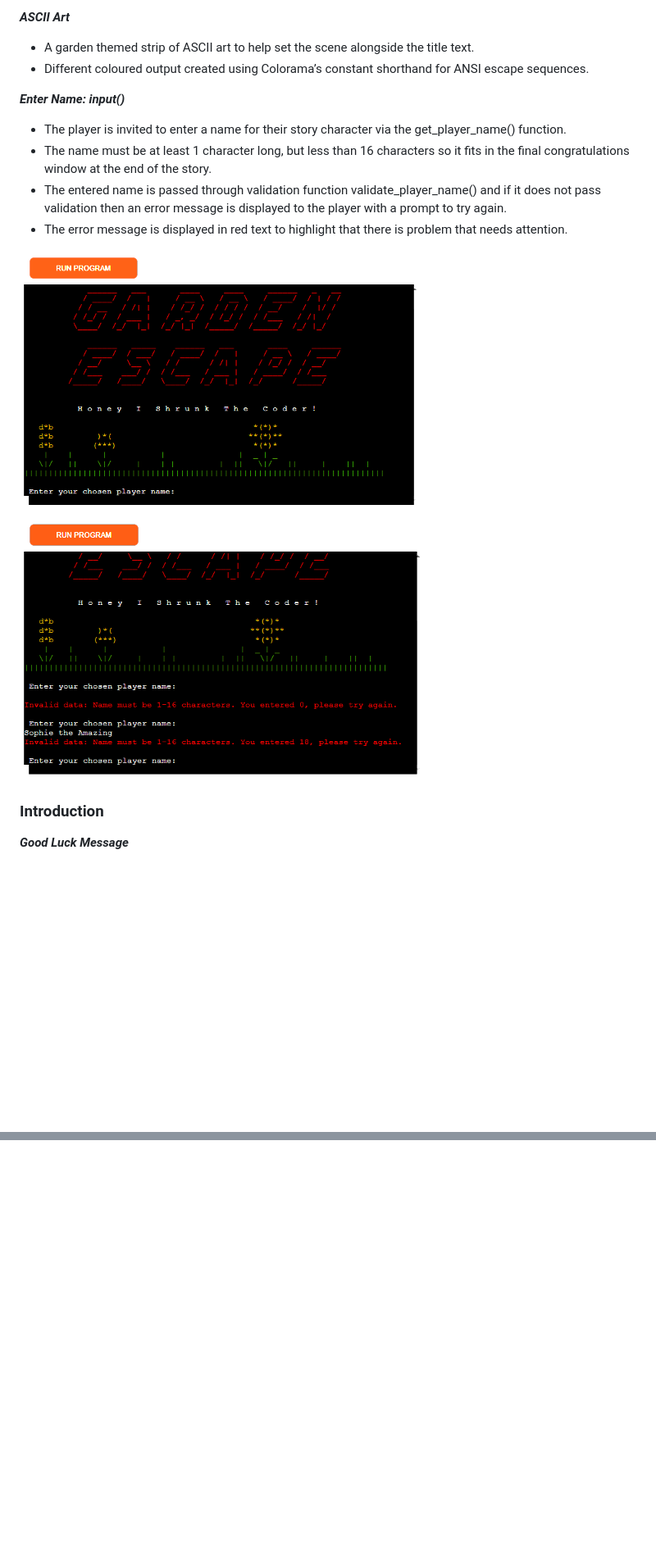
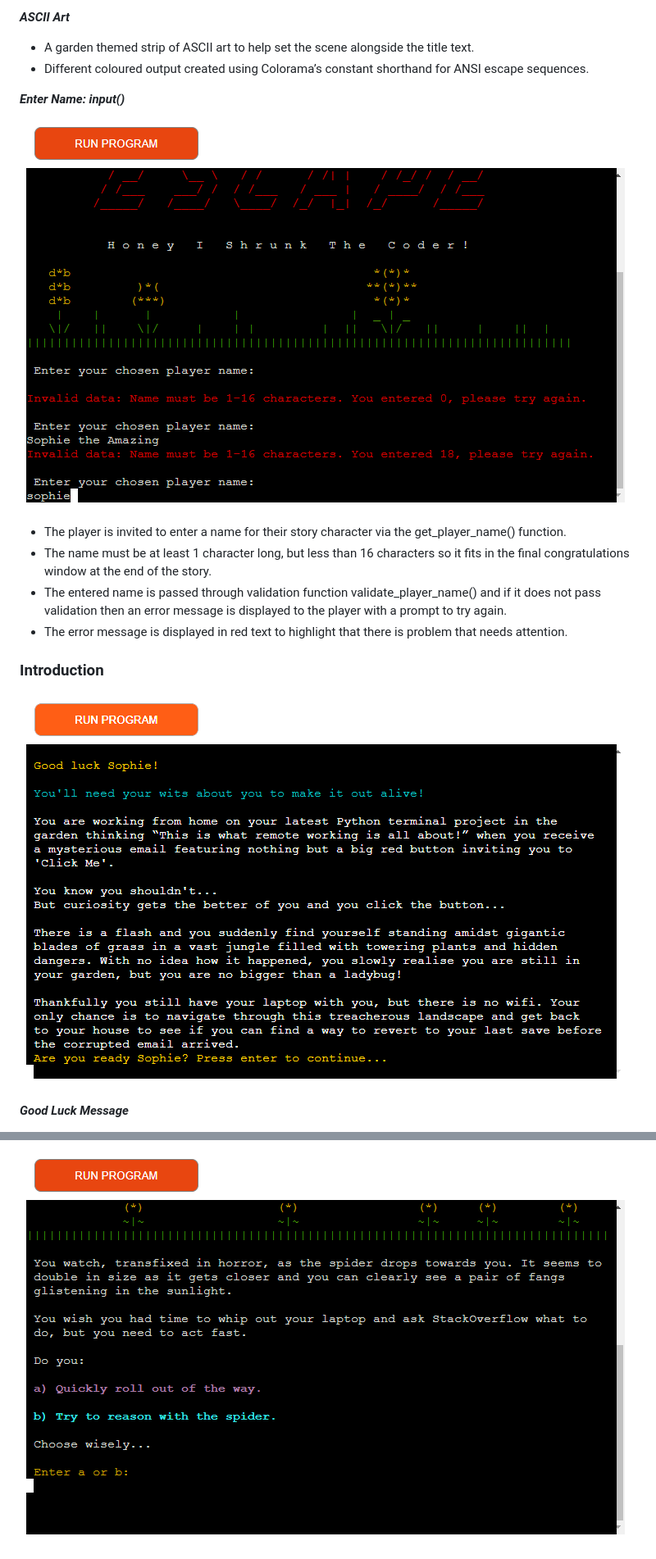
Before and after one commit to sophie-thomson/garden-escape, a Markdown page: README.md, 2 parts joined by grey strips. Shown: that part at 82% size. GitHub-like rendering; pictures changed too: docs/readme-images/nested-spider-options.png (added), docs/readme-images/player-name-errors.png, docs/readme-images/title.png; blank space fills up the shorter version.

Commit message:
Docs: Update content to Chapter One - Spider Story

```diff
--- a/README.md
+++ b/README.md
@@ -32,15 +34,16 @@ The live site can be found here: https://garden-escape-185db543c454.herokuapp.co
 
 ***Enter Name: input()***
 
+![Screenshot of title with name entered and error messages](docs/readme-images/player-name-errors.png)
+
 - The player is invited to enter a name for their story character via the get_player_name() function.
 - The name must be at least 1 character long, but less than 16 characters so it fits in the final congratulations window at the end of the story.
 - The entered name is passed through validation function validate_player_name() and if it does not pass validation then an error message is displayed to the player with a prompt to try again.
 - The error message is displayed in red text to highlight that there is problem that needs attention.
 
-![Screenshot of title on desktop](docs/readme-images/title.png)
-![Screenshot of title with name entered and error messages](docs/readme-images/player-name-errors.png)
+### Introduction
 
-### Introduction
+![Screenshot of Introduction with Good Luck message and Start Game input](docs/readme-images/intro.png)
 
 ***Good Luck Message***
 
@@ -87,2 +100,3 @@ The live site can be found here: https://garden-escape-185db543c454.herokuapp.co
 
+![Screenshot of Nested Spider Options](docs/readme-images/nested-spider-options.png)
 
```
Also changed, not shown: other parts of README.md (+27 -17 lines), docs/readme-images/spider-ascii.png (added), docs/readme-images/spider-story.png (added), docs/readme-images/story-choice-error.png (added).
